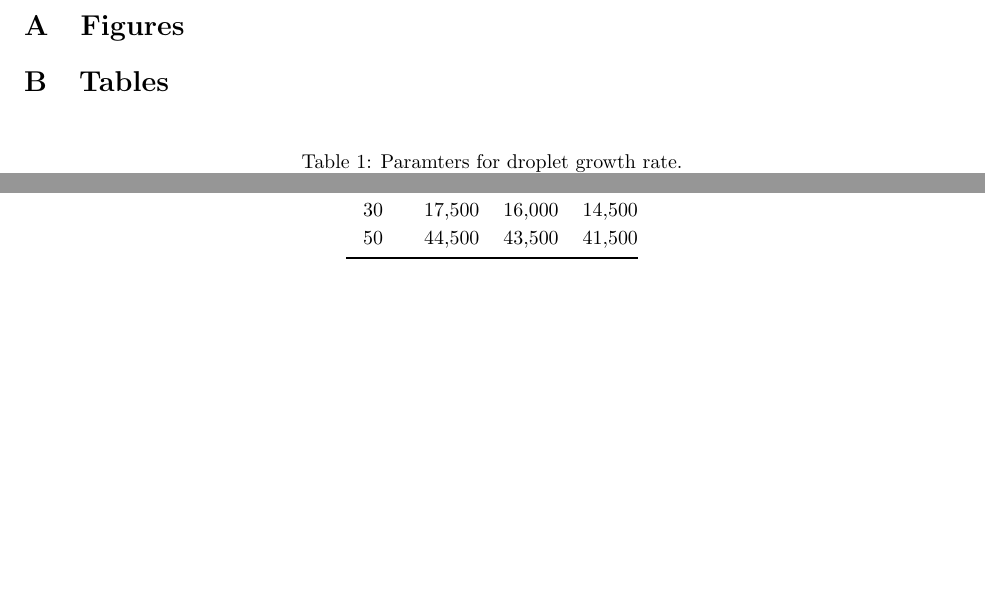
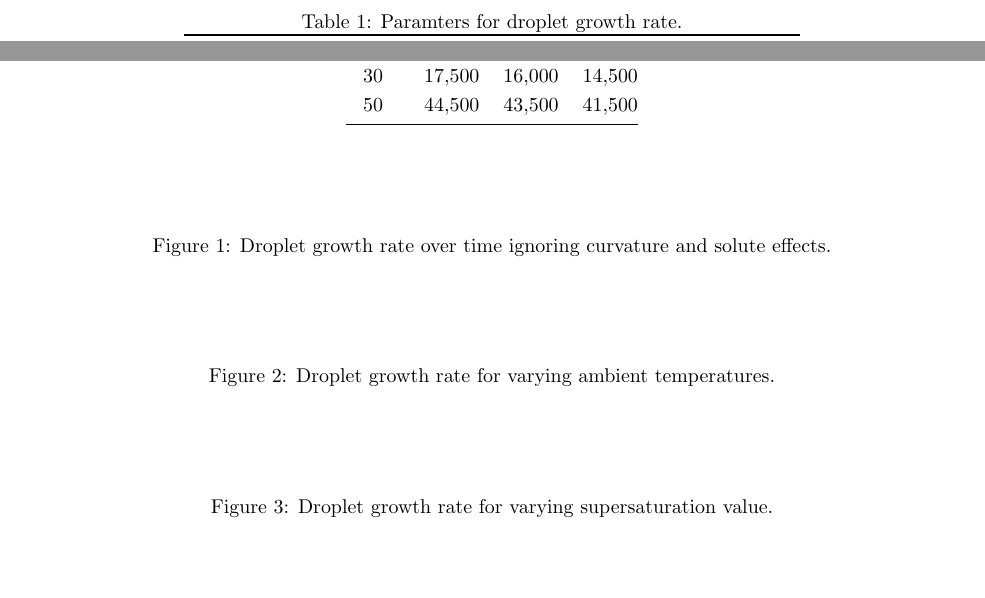
Before and after one commit to dplarson/SIO217A_Cloud_Nucleation, a LaTeX document (report.tex): two parts of page 2 of 2, joined at a grey line, cut at the place of the change, the shorter picture padded with empty space. Compiled offline with pdfLaTeX.

Commit message:
Place figures and tables at the end automatically
This "hack" convinces Latex there is never enough space on any page for
a figure or table except blank pages, and so they all get pushed to the
end of the document.

```diff
--- a/report.tex
+++ b/report.tex
@@ -1,6 +1,15 @@
 \documentclass[]{article}
 
 \usepackage[margin=1.0in]{geometry}
+
+% Figures
+\usepackage{graphicx}
+\graphicspath{{figures/}}
+
+% Trick Latex into placing all figures and tables at the end of the document
+% regardless of their position in the source code.
+\renewcommand{\textfraction}{1.0}
+\renewcommand{\floatpagefraction}{0.9}
 
 % Equations
 \usepackage{amsmath}
@@ -89,20 +77,3 @@ as the modeling results allow.
-\bibliography{sources}
-\bibliographystyle{plainnat}
-
-
-%--------------------------------------------------
-% APPENDIX
-%--------------------------------------------------
-\appendix
-
-%-------------------------
-\section{Figures}
-
-
-
-%-------------------------
-\section{Tables}
-
 \begin{table}[h]
     \centering
     \caption{Paramters for droplet growth rate.}
@@ -154,0 +138,13 @@ as the modeling results allow.
+\begin{figure}
+    \centering
+    \caption{Droplet growth rate over time ignoring curvature and solute effects.}
+\end{figure}
+
+\begin{figure}
+    \centering
+    \caption{Droplet growth rate for varying ambient temperatures.}
+\end{figure}
+
+\begin{figure}
+    \centering
+    \caption{Droplet growth rate for varying supersaturation value.}
```
Also changed, not shown: report.tex (49 more changed lines).
